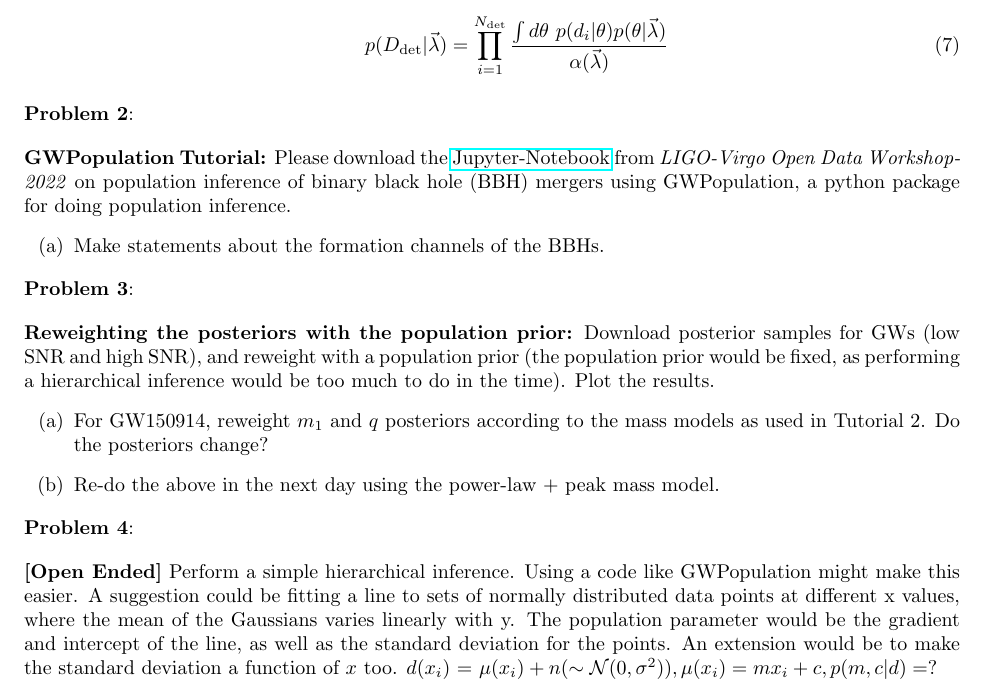
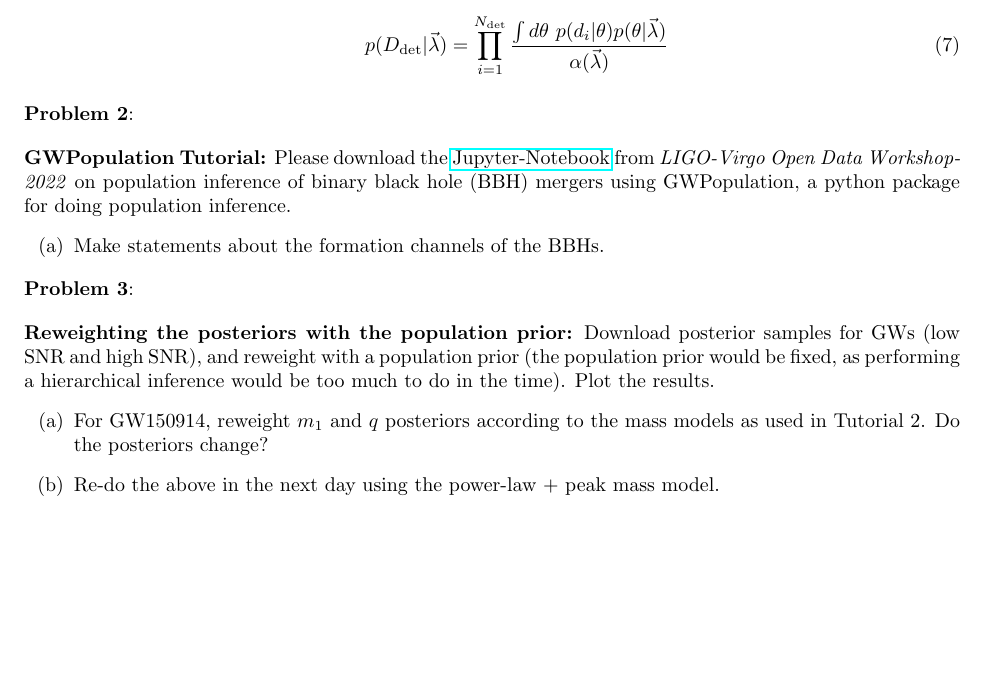
Before and after one commit to Sayantani04/ICTS_GW_2022, a LaTeX problem sheet (problem_sets/PS4.tex): part of page 2 of 2, cut so that both start at the same text, the shorter picture padded with empty space. Compiled offline with pdfLaTeX.

Commit message:
change files and remove problem 4

```diff
--- a/problem_sets/RatesPop_PS.tex
+++ b/problem_sets/PS4.tex
@@ -87,7 +87,4 @@
         \item[(b)] Re-do the above in the next day using the power-law + peak mass model.
     \end{enumerate}
 
-    \question[4]{} \textbf{[Open Ended]}
-    Perform a simple hierarchical inference. Using a code like GWPopulation might make this easier. A suggestion could be fitting a line to sets of normally distributed data points at different x values, where the mean of the Gaussians varies linearly with y. The population parameter would be the gradient and intercept of the line, as well as the standard deviation for the points. An extension would be to make the standard deviation a function of $x$ too. $d(x_i)$ = $\mu(x_i) + n( \sim \mathcal{N}(0, \sigma^2)) , \mu(x_i) = m x_i + c,   p(m,c|d)=?$
-
 \end{document}
```
Also changed, not shown: problem_sets/PS4.pdf (added), problem_sets/RP_PS4.pdf (deleted).
